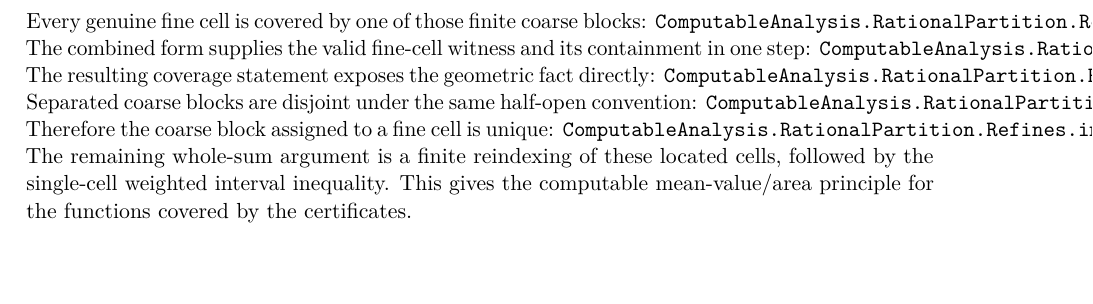
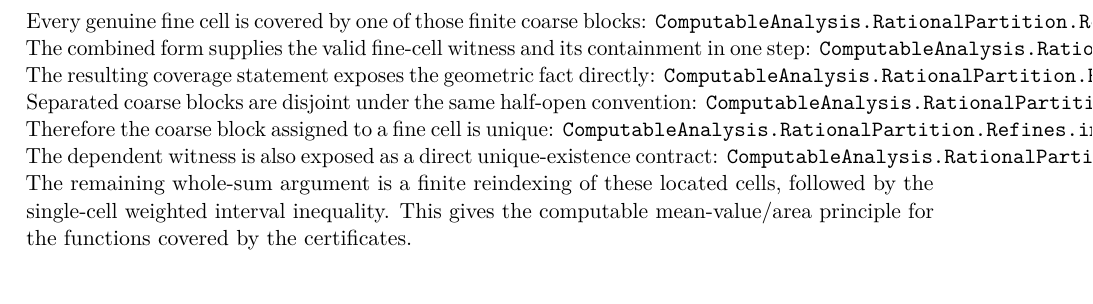
Before and after one commit to liuyao12/computable-analysis, a LaTeX thesis (blueprint/src/print.tex, which reads blueprint/src/03-integrals.tex): part of page 42 of 107, cut so that both start at the same text. Compiled offline with pdfLaTeX.

Commit message:
Expose unique coarse block ownership

```diff
--- a/blueprint/src/03-integrals.tex
+++ b/blueprint/src/03-integrals.tex
@@ -124,6 +124,8 @@ Separated coarse blocks are disjoint under the same half-open convention:
 \lean{ComputableAnalysis.RationalPartition.Refines.index_blocks_disjoint_of_order}
 Therefore the coarse block assigned to a fine cell is unique:
 \lean{ComputableAnalysis.RationalPartition.Refines.index_block_unique}
+The dependent witness is also exposed as a direct unique-existence contract:
+\lean{ComputableAnalysis.RationalPartition.Refines.existsUnique_index_block_of_fine_cell}
 The remaining whole-sum argument is a finite reindexing of these located
 cells, followed by the single-cell weighted interval inequality.
 This gives the computable mean-value/area principle for the functions covered
```
Also changed, not shown: 2 other files.
